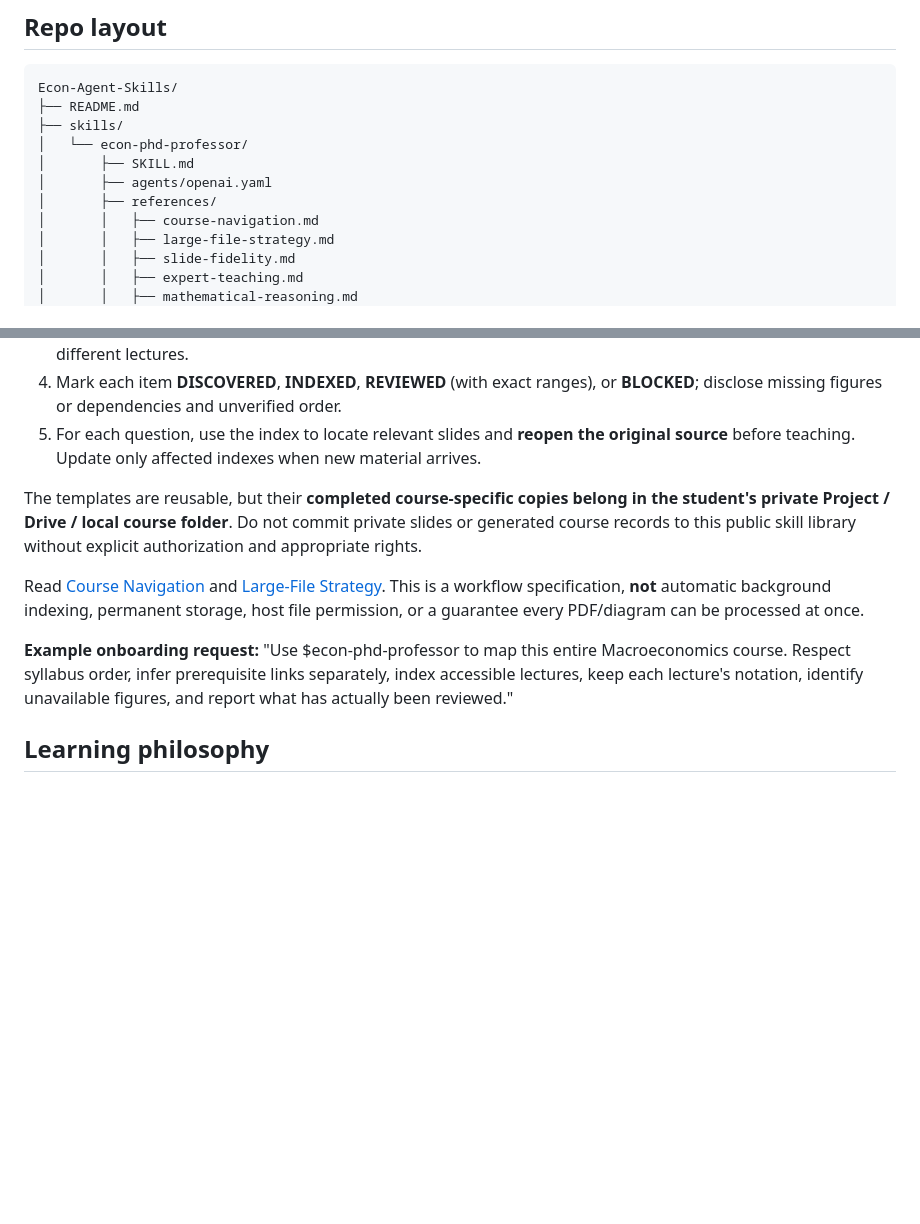
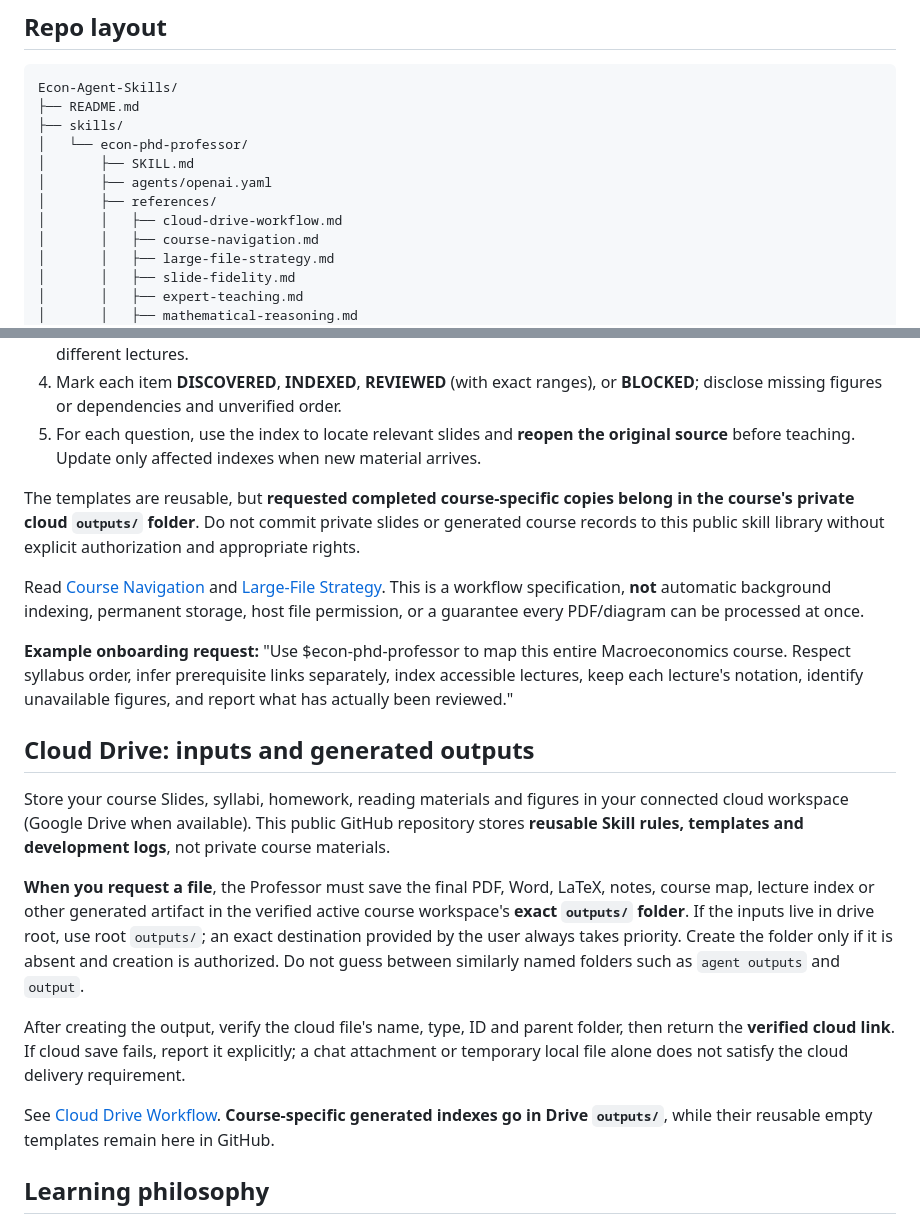
Before and after one commit to ningzhanglab/Econ-Agent-Skills, a Markdown page: README.md, 2 parts joined by grey strips. Drawn GitHub-style; blank space fills up the shorter version.

Commit message:
docs: explain connected course Drive and verified outputs destination

```diff
--- a/README.md
+++ b/README.md
@@ -33,6 +33,7 @@ Econ-Agent-Skills/
 │       ├── SKILL.md
 │       ├── agents/openai.yaml
 │       ├── references/
+│       │   ├── cloud-drive-workflow.md
 │       │   ├── course-navigation.md
 │       │   ├── large-file-strategy.md
 │       │   ├── slide-fidelity.md
@@ -79,11 +80,21 @@ The Professor can perform an optional **Course Onboarding** step before semester
 4. Mark each item **DISCOVERED**, **INDEXED**, **REVIEWED** (with exact ranges), or **BLOCKED**; disclose missing figures or dependencies and unverified order.
 5. For each question, use the index to locate relevant slides and **reopen the original source** before teaching. Update only affected indexes when new material arrives.
 
-The templates are reusable, but their **completed course-specific copies belong in the student's private Project / Drive / local course folder**. Do not commit private slides or generated course records to this public skill library without explicit authorization and appropriate rights.
+The templates are reusable, but **requested completed course-specific copies belong in the course's private cloud `outputs/` folder**. Do not commit private slides or generated course records to this public skill library without explicit authorization and appropriate rights.
 
 Read [Course Navigation](skills/econ-phd-professor/references/course-navigation.md) and [Large-File Strategy](skills/econ-phd-professor/references/large-file-strategy.md). This is a workflow specification, **not** automatic background indexing, permanent storage, host file permission, or a guarantee every PDF/diagram can be processed at once.
 
 **Example onboarding request:** "Use $econ-phd-professor to map this entire Macroeconomics course. Respect syllabus order, infer prerequisite links separately, index accessible lectures, keep each lecture's notation, identify unavailable figures, and report what has actually been reviewed."
+
+## Cloud Drive: inputs and generated outputs
+
+Store your course Slides, syllabi, homework, reading materials and figures in your connected cloud workspace (Google Drive when available). This public GitHub repository stores **reusable Skill rules, templates and development logs**, not private course materials.
+
+**When you request a file**, the Professor must save the final PDF, Word, LaTeX, notes, course map, lecture index or other generated artifact in the verified active course workspace's **exact `outputs/` folder**. If the inputs live in drive root, use root `outputs/`; an exact destination provided by the user always takes priority. Create the folder only if it is absent and creation is authorized. Do not guess between similarly named folders such as `agent outputs` and `output`.
+
+After creating the output, verify the cloud file's name, type, ID and parent folder, then return the **verified cloud link**. If cloud save fails, report it explicitly; a chat attachment or temporary local file alone does not satisfy the cloud delivery requirement.
+
+See [Cloud Drive Workflow](skills/econ-phd-professor/references/cloud-drive-workflow.md). **Course-specific generated indexes go in Drive `outputs/`**, while their reusable empty templates remain here in GitHub.
 
 ## Learning philosophy
 
```
